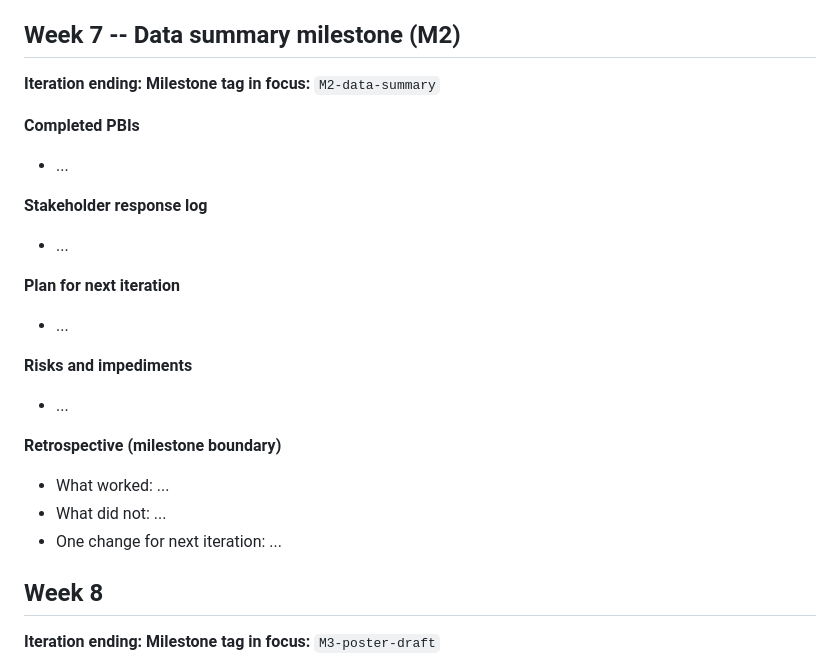
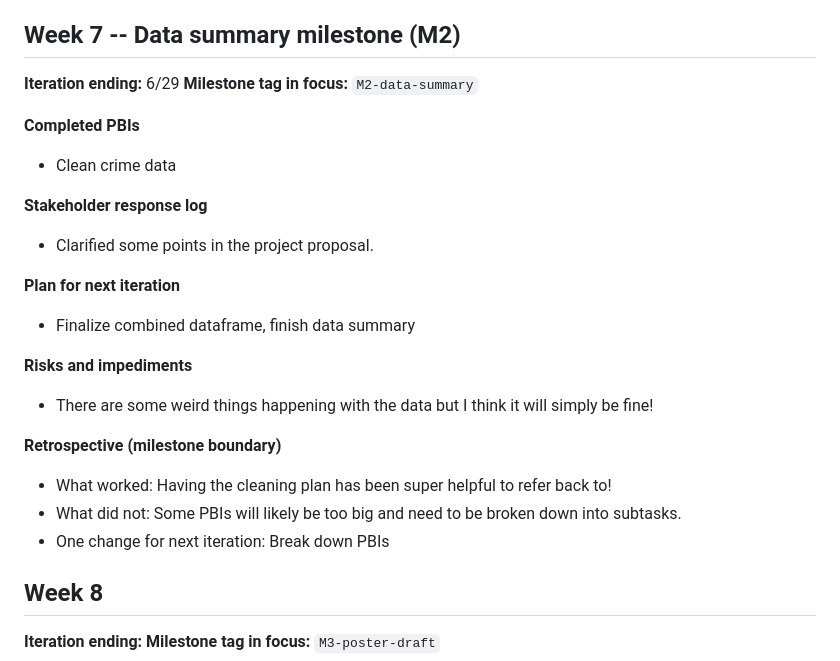
Before and after one commit to eskerani/prison-predictor-capstone, a Markdown page: README.md, the part around the change. GitHub-like rendering.

Commit message:
Updated weekly project summary

```diff
--- a/README.md
+++ b/README.md
@@ -100,25 +100,25 @@ One subsection per class week. The owner team commits the new section **before e
 
 ## Week 7 -- Data summary milestone (M2)
 
-**Iteration ending:** <date>
+**Iteration ending:** 6/29
 **Milestone tag in focus:** `M2-data-summary`
 
 **Completed PBIs**
-- ...
+- Clean crime data
 
 **Stakeholder response log**
-- ...
+- Clarified some points in the project proposal.
 
 **Plan for next iteration**
-- ...
+- Finalize combined dataframe, finish data summary
 
 **Risks and impediments**
-- ...
+- There are some weird things happening with the data but I think it will simply be fine!
 
 **Retrospective (milestone boundary)**
-- What worked: ...
-- What did not: ...
-- One change for next iteration: ...
+- What worked: Having the cleaning plan has been super helpful to refer back to!
+- What did not: Some PBIs will likely be too big and need to be broken down into subtasks.
+- One change for next iteration: Break down PBIs
 
 ## Week 8
 
```
